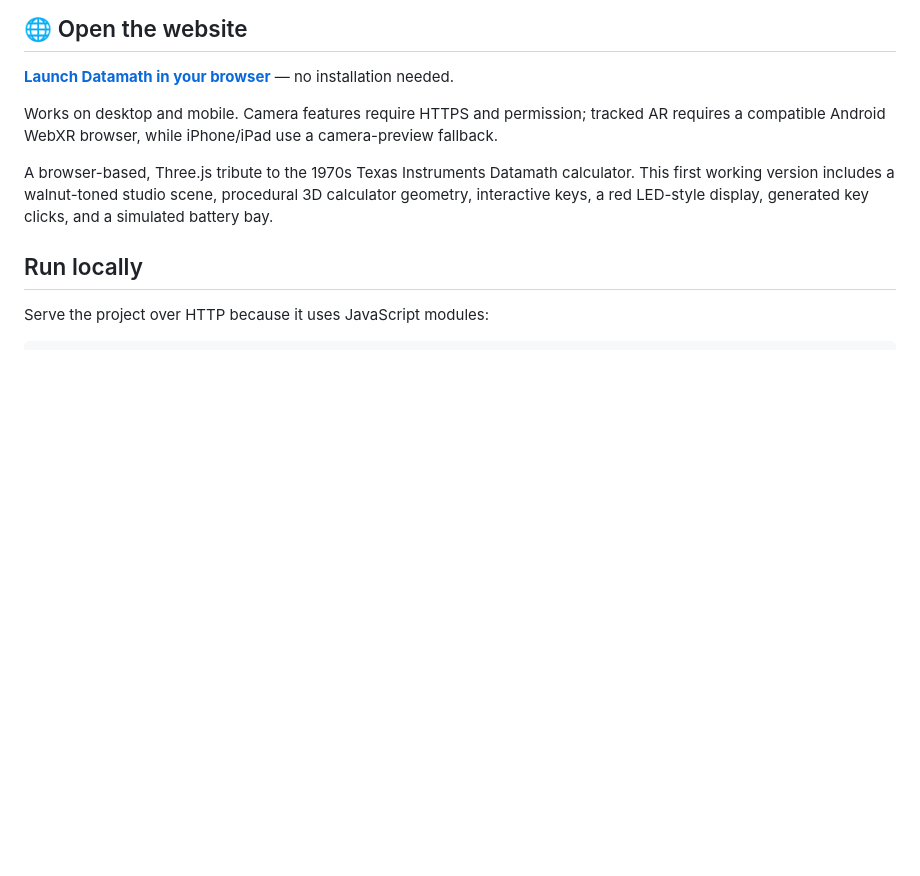
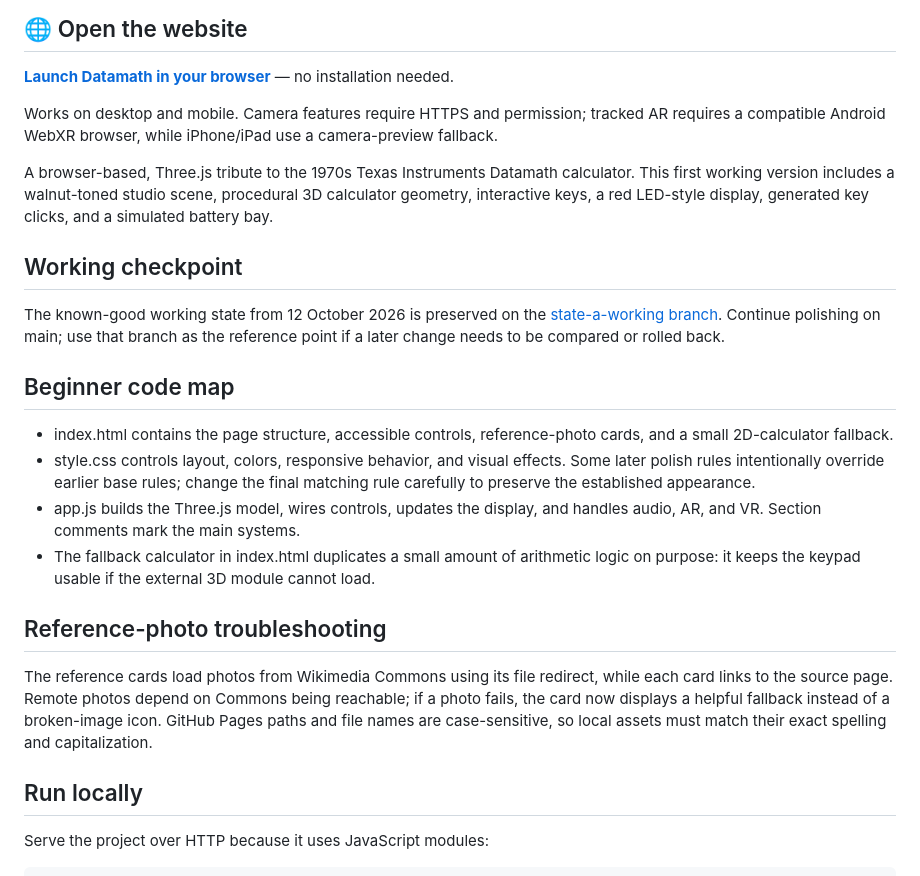
Before and after one commit to Wonka15/Texas-Instrument-DataMath, a Markdown page: README.md, the part around the change. Rendered like a GitHub page; blank space fills up the shorter version.

Commit message:
Document State A checkpoint and explain project structure for beginners

```diff
--- a/README.md
+++ b/README.md
@@ -7,6 +7,24 @@
 Works on desktop and mobile. Camera features require HTTPS and permission; tracked AR requires a compatible Android WebXR browser, while iPhone/iPad use a camera-preview fallback.
 
 A browser-based, Three.js tribute to the 1970s Texas Instruments Datamath calculator. This first working version includes a walnut-toned studio scene, procedural 3D calculator geometry, interactive keys, a red LED-style display, generated key clicks, and a simulated battery bay.
+
+## Working checkpoint
+
+The known-good working state from 12 October 2026 is preserved on the
+[state-a-working branch](https://github.com/Wonka15/Texas-Instrument-DataMath/tree/state-a-working).
+Continue polishing on main; use that branch as the reference point if a later
+change needs to be compared or rolled back.
+
+## Beginner code map
+
+- index.html contains the page structure, accessible controls, reference-photo cards, and a small 2D-calculator fallback.
+- style.css controls layout, colors, responsive behavior, and visual effects. Some later polish rules intentionally override earlier base rules; change the final matching rule carefully to preserve the established appearance.
+- app.js builds the Three.js model, wires controls, updates the display, and handles audio, AR, and VR. Section comments mark the main systems.
+- The fallback calculator in index.html duplicates a small amount of arithmetic logic on purpose: it keeps the keypad usable if the external 3D module cannot load.
+
+## Reference-photo troubleshooting
+
+The reference cards load photos from Wikimedia Commons using its file redirect, while each card links to the source page. Remote photos depend on Commons being reachable; if a photo fails, the card now displays a helpful fallback instead of a broken-image icon. GitHub Pages paths and file names are case-sensitive, so local assets must match their exact spelling and capitalization.
 
 ## Run locally
 
```
